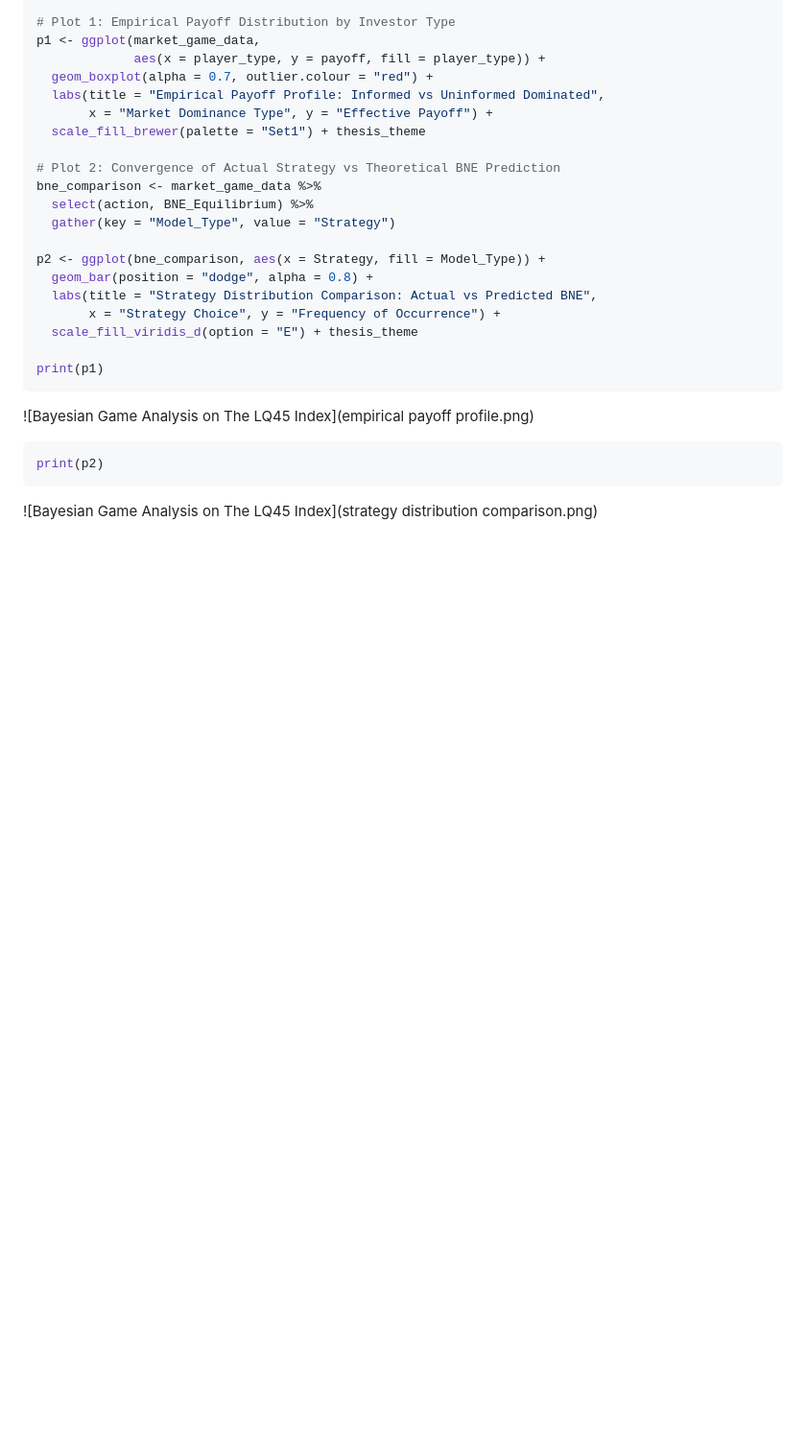
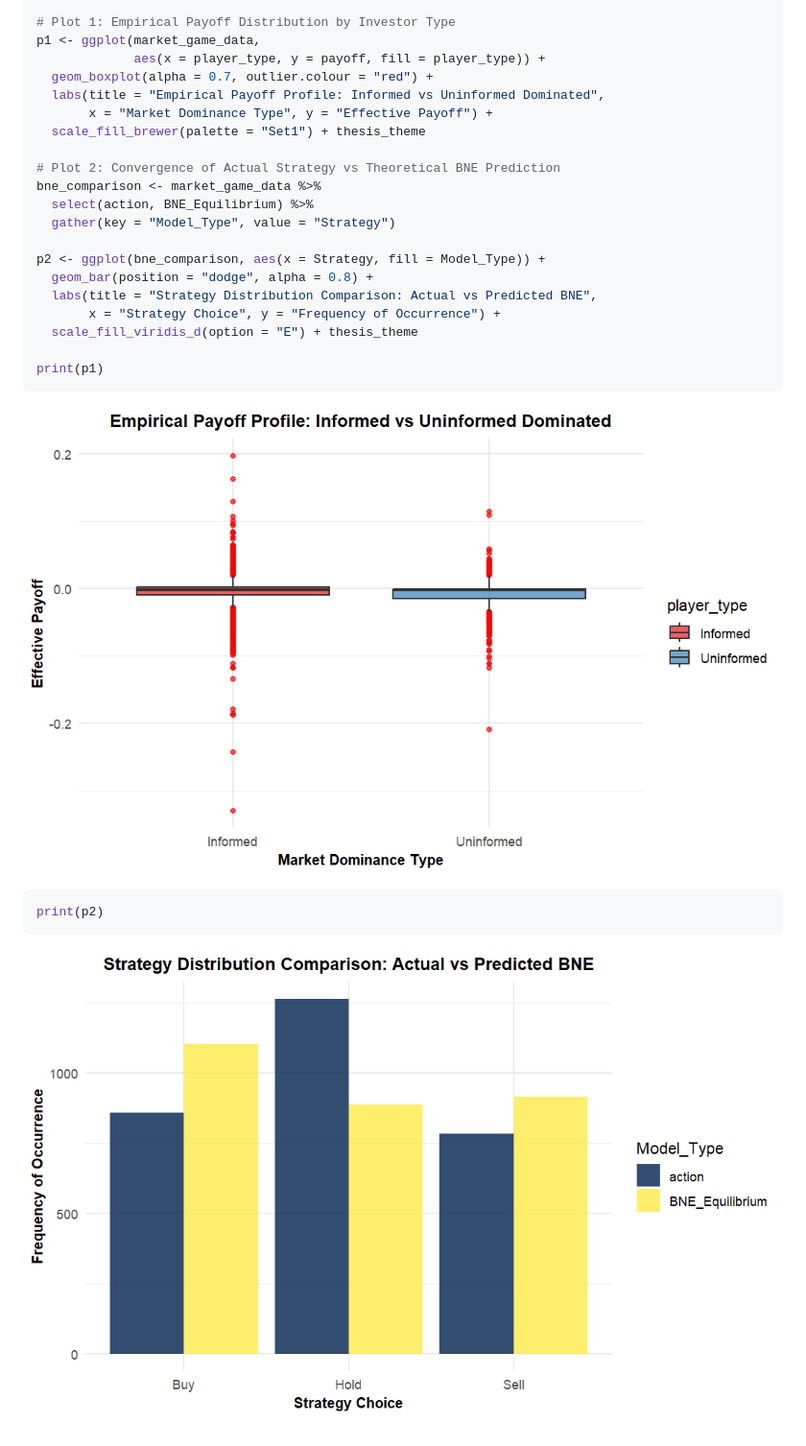
Before and after one commit to ahmedlubis/Bayesian_Game_Analysis_on_The_LQ45_Index, a Markdown page: Bayesian-Game-Analysis-on-The-LQ45-Index.md, the part around the change. Shown at 96% size. Rendered like a GitHub page; blank space fills up the shorter version.

````diff
--- a/Bayesian-Game-Analysis-on-The-LQ45-Index.md
+++ b/Bayesian-Game-Analysis-on-The-LQ45-Index.md
@@ -297,10 +297,10 @@ p2 <- ggplot(bne_comparison, aes(x = Strategy, fill = Model_Type)) +
 print(p1)
 ```
 
-![Bayesian Game Analysis on The LQ45 Index](empirical payoff profile.png)<!-- -->
+![Bayesian_Game_Analysis_on_The_LQ45_Index](empirical_payoff_profile.png)<!-- -->
 
 ``` r
 print(p2)
 ```
 
-![Bayesian Game Analysis on The LQ45 Index](strategy distribution comparison.png)<!-- -->
+![Bayesian_Game_Analysis_on_The_LQ45_Index](strategy_distribution_comparison.png)<!-- -->
````
